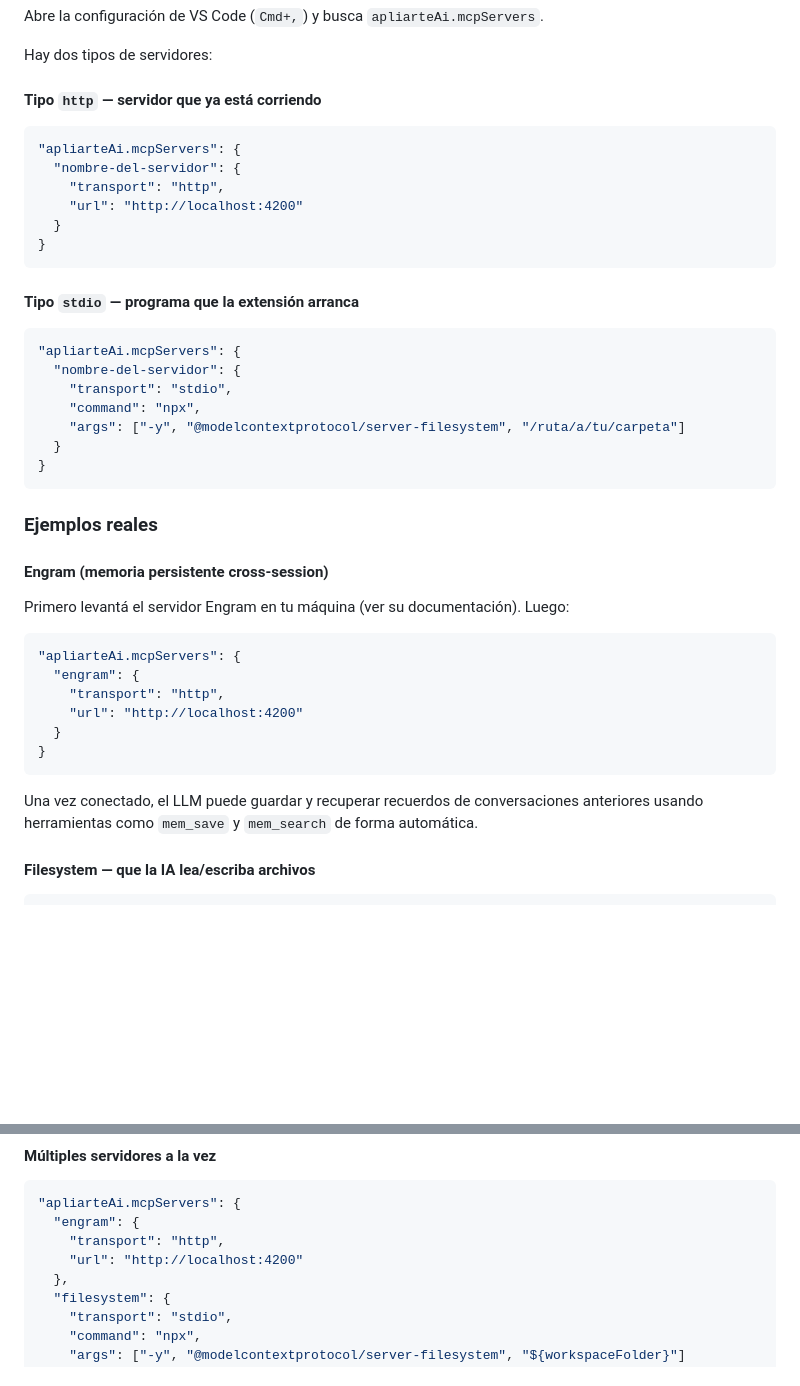
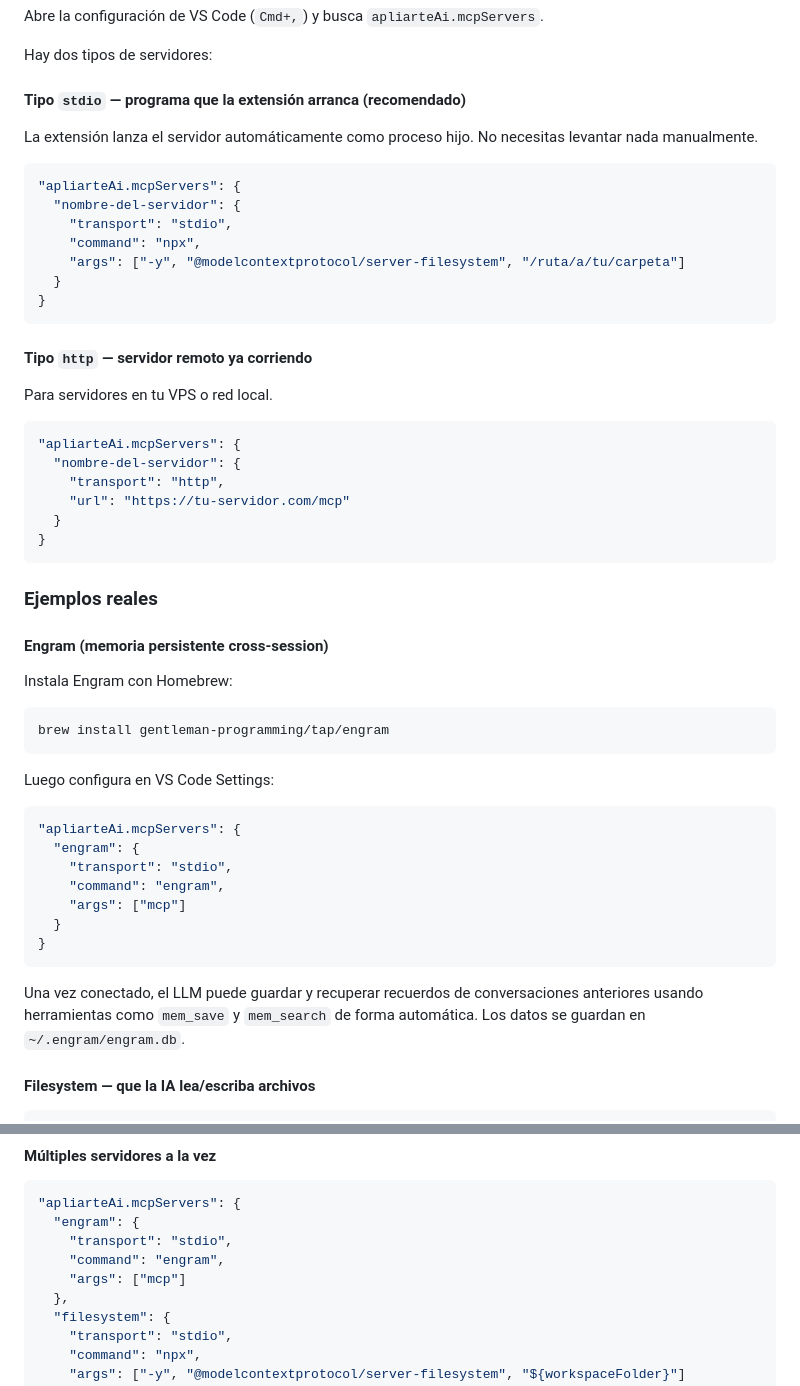
Before and after one commit to erbolamm/apliarte-ai, a Markdown page: GUIDE.md, 2 parts joined by grey strips. Drawn GitHub-style; blank space fills up the shorter version.

````diff
--- a/GUIDE.md
+++ b/GUIDE.md
@@ -151,18 +151,9 @@ Abre la configuración de VS Code (`Cmd+,`) y busca `apliarteAi.mcpServers`.
 
 Hay dos tipos de servidores:
 
-#### Tipo `http` — servidor que ya está corriendo
+#### Tipo `stdio` — programa que la extensión arranca (recomendado)
 
-```json
-"apliarteAi.mcpServers": {
-  "nombre-del-servidor": {
-    "transport": "http",
-    "url": "http://localhost:4200"
-  }
-}
-```
-
-#### Tipo `stdio` — programa que la extensión arranca
+La extensión lanza el servidor automáticamente como proceso hijo. No necesitas levantar nada manualmente.
 
 ```json
 "apliarteAi.mcpServers": {
@@ -174,22 +165,42 @@ Hay dos tipos de servidores:
 }
 ```
 
+#### Tipo `http` — servidor remoto ya corriendo
+
+Para servidores en tu VPS o red local.
+
+```json
+"apliarteAi.mcpServers": {
+  "nombre-del-servidor": {
+    "transport": "http",
+    "url": "https://tu-servidor.com/mcp"
+  }
+}
+```
+
 ### Ejemplos reales
 
 #### Engram (memoria persistente cross-session)
 
-Primero levantá el servidor Engram en tu máquina (ver su documentación). Luego:
+Instala Engram con Homebrew:
+
+```bash
+brew install gentleman-programming/tap/engram
+```
+
+Luego configura en VS Code Settings:
 
 ```json
 "apliarteAi.mcpServers": {
   "engram": {
-    "transport": "http",
-    "url": "http://localhost:4200"
+    "transport": "stdio",
+    "command": "engram",
+    "args": ["mcp"]
   }
 }
 ```
 
-Una vez conectado, el LLM puede guardar y recuperar recuerdos de conversaciones anteriores usando herramientas como `mem_save` y `mem_search` de forma automática.
+Una vez conectado, el LLM puede guardar y recuperar recuerdos de conversaciones anteriores usando herramientas como `mem_save` y `mem_search` de forma automática. Los datos se guardan en `~/.engram/engram.db`.
 
 #### Filesystem — que la IA lea/escriba archivos
 
@@ -225,8 +236,9 @@ Una vez conectado, el LLM puede guardar y recuperar recuerdos de conversaciones
 ```json
 "apliarteAi.mcpServers": {
   "engram": {
-    "transport": "http",
-    "url": "http://localhost:4200"
+    "transport": "stdio",
+    "command": "engram",
+    "args": ["mcp"]
   },
   "filesystem": {
     "transport": "stdio",
````
Also changed, not shown: docs/mcp.md (+100 -11 lines).
